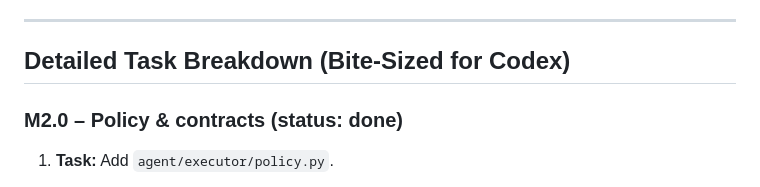
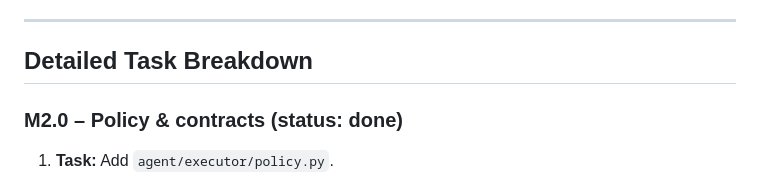
Before and after one commit to lextiz/SolidHA, a Markdown page: README.md, the part around the change. Drawn GitHub-style.

```diff
--- a/README.md
+++ b/README.md
@@ -126,7 +126,7 @@ Below are ready-to-run bite-sized tasks for the autonomous agent. Each bullet is
 
 ----------
 
-## Detailed Task Breakdown (Bite-Sized for Codex)
+## Detailed Task Breakdown
 
 ### M2.0 – Policy & contracts (status: done)
 
```
